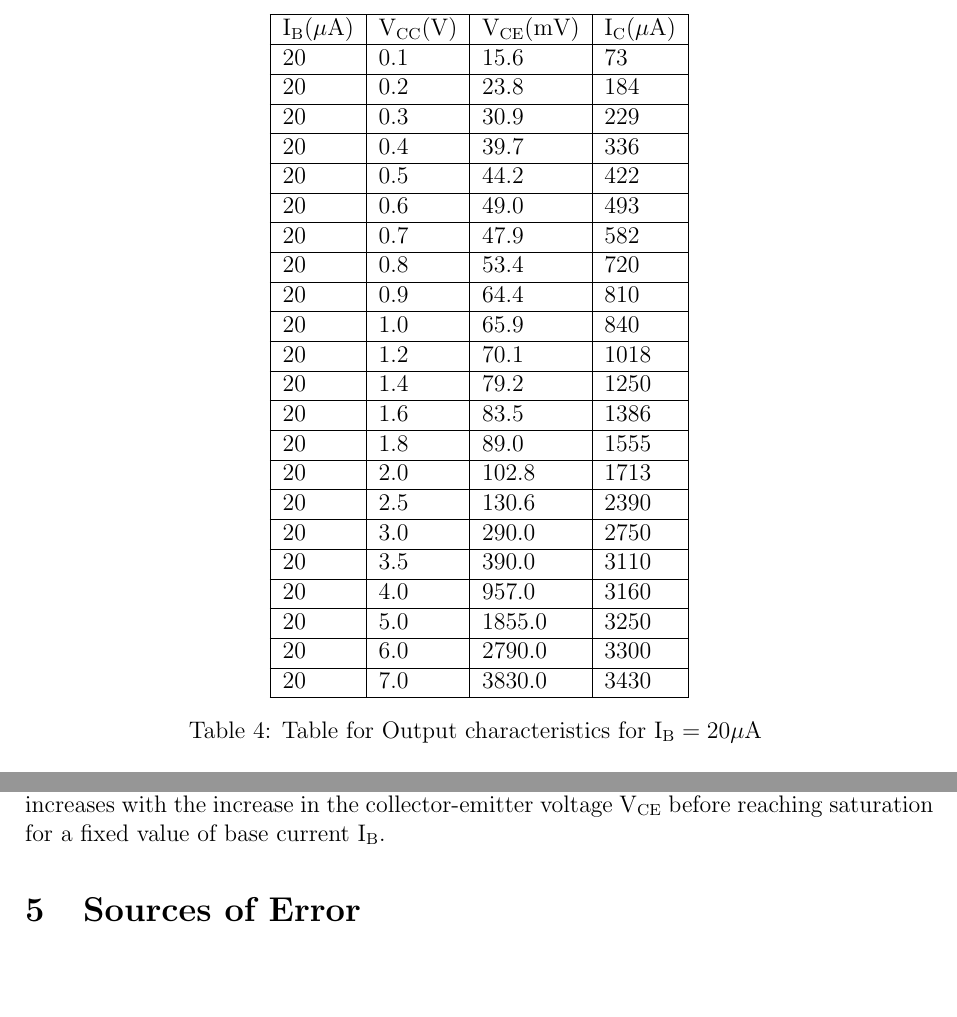
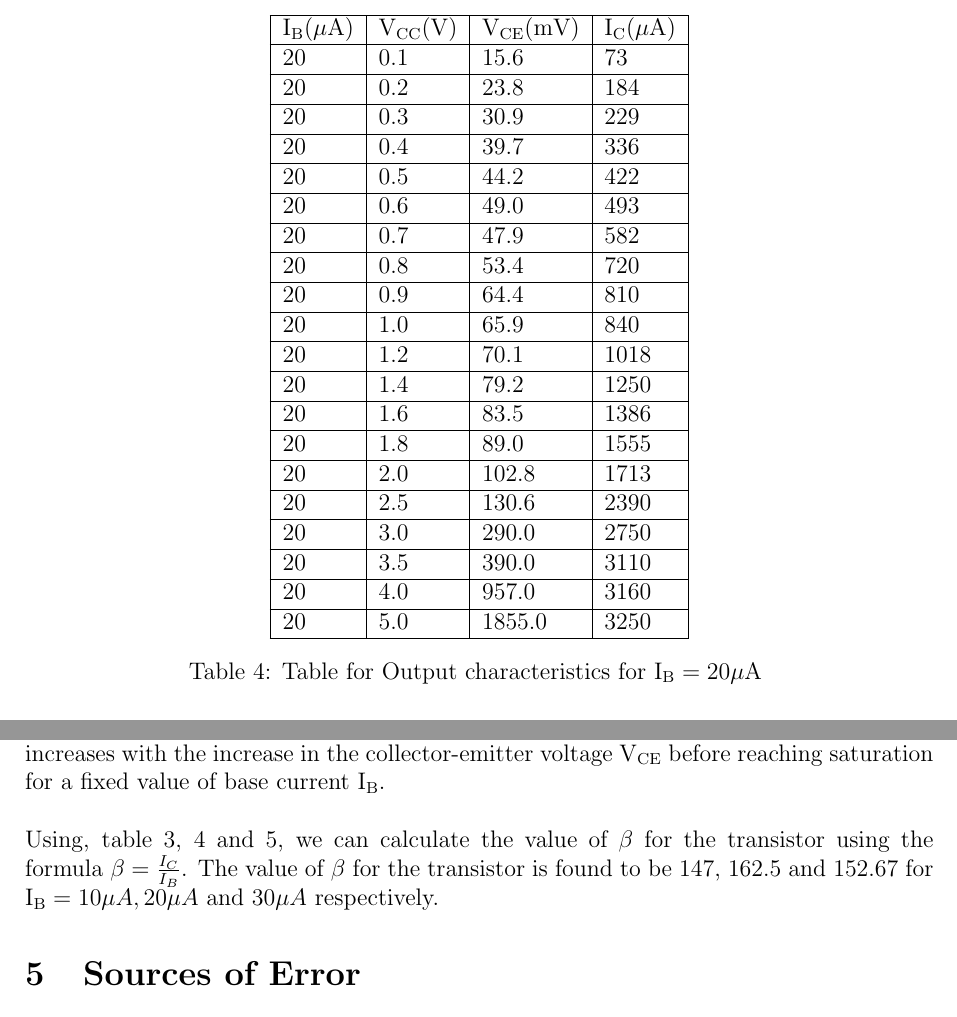
Before and after one commit to ronityan/PH3204, a LaTeX document (Reports/exp02/report02_ronit.tex): two parts of pages 5 and 7 of 8 before the commit and two parts of pages 5 and 7 of 7 after it, joined at a grey line, cut so that both start at the same text, the shorter picture padded with empty space. Compiled offline with pdfLaTeX.

Commit message:
final draft(maybe)!

```diff
--- a/Reports/exp02/report02_ronit.tex
+++ b/Reports/exp02/report02_ronit.tex
@@ -203,9 +205,8 @@ We shall now study the output characteristics of a n-p-n transistor in CE config
     20  & 3.5  & 390.0 & 3110 \\ \hline
     20  & 4.0  & 957.0 & 3160 \\ \hline
     20  & 5.0  & 1855.0 & 3250 \\ \hline
-    20  & 6.0  & 2790.0 & 3300 \\ \hline
-    20  & 7.0  & 3830.0 & 3430 \\ \hline
 \caption{Table for Output characteristics for $\mathrm{I_B=20 \mu A}$}
+\label{tab:part02_02}
 \end{longtable}
 \begin{longtable}{|l|l|l|l|}
 	\hline
@@ -252,7 +253,10 @@ We shall now study the output characteristics of a n-p-n transistor in CE config
 As expected, we observe from the graph that the output current $\mathrm{I_C}$ increases with the increase in the collector-emitter voltage $\mathrm{V_{CE}}$ for a constant base current $\mathrm{I_B}$.
 \section{Conclusion}
 In this experiment, we attempted to the study the input and output characteristics of a Bipolar Junction Transistor in CE mode. While verifying the input characteristics, we observed that , contrary to our expectations, the curve for $V_{CE}=2V$ was not towards the left of the curve for $V_{CE}=3V$. This may be due to some error in the experiment. \\
-On the other hand, in output characteristics, we observed that the output current $\mathrm{I_C}$ increases with the increase in the collector-emitter voltage $\mathrm{V_{CE}}$ before reaching saturation for a fixed value of base current $\mathrm{I_B}$.
+On the other hand, in output characteristics, we observed that the output current $\mathrm{I_C}$ increases with the increase in the collector-emitter voltage $\mathrm{V_{CE}}$ before reaching saturation for a fixed value of base current $\mathrm{I_B}$.\\
+\\
+Using, table \ref{tab:part02_01}, \ref{tab:part02_02} and \ref{tab:part02_03}, we can calculate the value of $\beta$ for the transistor using the formula $\beta = \frac{I_C}{I_B}$.
+The value of $\beta$ for the transistor is found to be $147$, $162.5$ and $152.67$ for $\mathrm{I_B}=10 \mu A,20 \mu A$ and $30 \mu A$ respectively.
 \section{Sources of Error}
 \begin{itemize}
     \item The multimeter used for measuring of voltage and current may not be accurate.
```
Also changed, not shown: Manuals/Experiment 5 Manual.pdf (added), Reports/exp02/plot2.png, Reports/exp02/report02_ronit.pdf, Reports/exp02/report02_ronit.tex (6 more changed lines), 6 other files.
